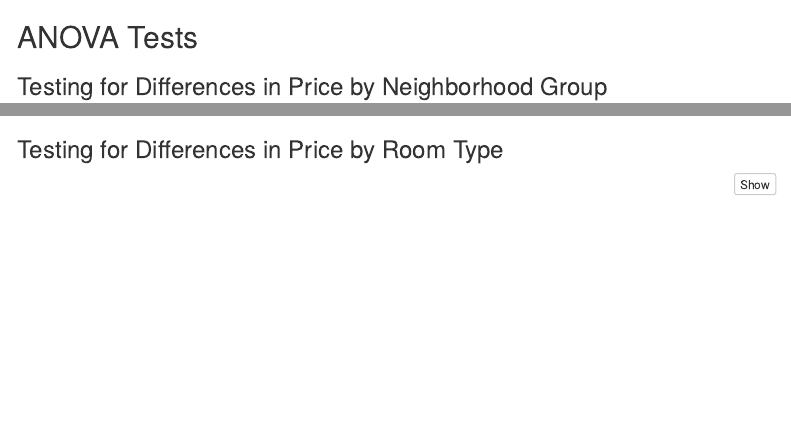
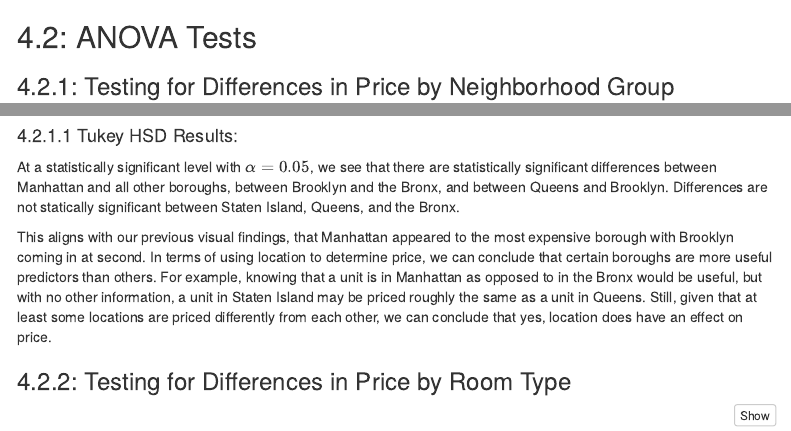
Before and after one commit to angeolson/DS-6101-Project, an R Markdown document (Group3_Midterm EDA.Rmd): the page in a window 1100 px wide, from 4980 px down, and a second part further down, joined at a grey line. Rendered offline with R 4.5, knitr and Pandoc, with nearby package versions; some code elsewhere in the file could not run offline; menus at the side of the page are left out.

Commit message:
Update Group3_Midterm EDA.Rmd

````diff
--- a/Group3_Midterm EDA.Rmd
+++ b/Group3_Midterm EDA.Rmd
@@ -329,9 +329,9 @@ cor.test(y=airbnb$number_of_reviews, x=airbnb$price)
 ```
 
 
-## ANOVA Tests
+## 4.2: ANOVA Tests
 
-### Testing for Differences in Price by Neighborhood Group
+### 4.2.1: Testing for Differences in Price by Neighborhood Group
 
 ```{r, results = "markup"}
 #anova test for price and neighborhood groups
@@ -344,8 +344,14 @@ tukeyAoV_pg
 
 ```
 
+#### 4.2.1.1 Tukey HSD Results:
 
-### Testing for Differences in Price by Room Type
+At a statistically significant level with $\alpha = 0.05$, we see that there are statistically significant differences between Manhattan and all other boroughs, between Brooklyn and the Bronx, and between Queens and Brooklyn. Differences are not statically significant between Staten Island, Queens, and the Bronx.
+
+This aligns with our previous visual findings, that Manhattan appeared to the most expensive borough with Brooklyn coming in at second. In terms of using location to determine price, we can conclude that certain boroughs are more useful predictors than others. For example, knowing that a unit is in Manhattan as opposed to in the Bronx would be useful, but with no other information, a unit in Staten Island may be priced roughly the same as a unit in Queens. Still, given that at least some locations are priced differently from each other, we can conclude that yes, location does have an effect on price.
+
+
+### 4.2.2: Testing for Differences in Price by Room Type
 
 ```{r, results = "markup"}
 #anova test for price and room type
@@ -356,3 +362,7 @@ xkabledply(sum_anova_price_room, title = "ANOVA result summary for Room Type")
 tukeyAoV_pr <- TukeyHSD(anova_price_room)
 tukeyAoV_pr
 ```
+
+#### 4.2.2.1 Tukey HSD Results:
+
+At a statistically significant level with $\alpha = 0.05$, we see that there are statistically significant differences across all room types. This lines up with our visual representations as well, where we saw that an entire home or apartment was significantly preferred (priced higher) than either room. While not as visually obvious, a private room is also priced statistically significantly higher than a shared room. We can conclude that room type does likely have an effect on price.
````
